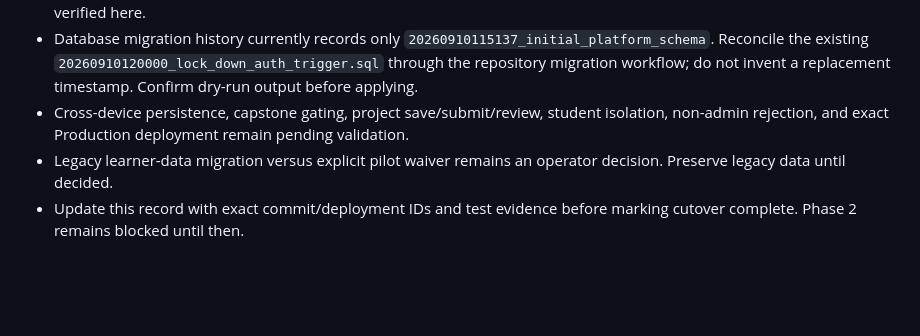
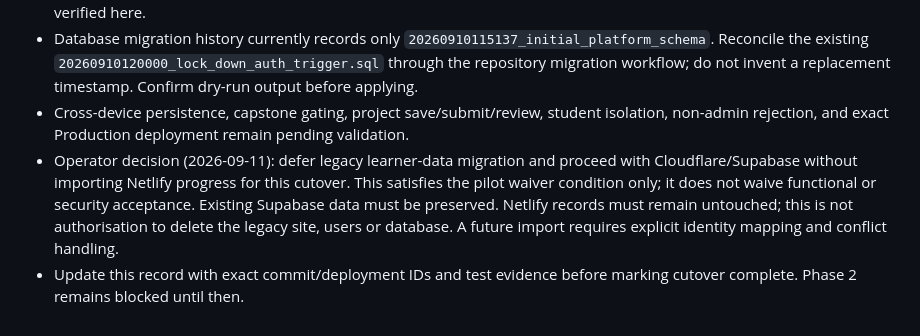
Before and after one commit to rajakumaravel/TY-AI-Learning, a Markdown page: docs/decisions/ADR-007-cloudflare-supabase-platform.md, the part around the change. Rendered like a GitHub page; blank space fills up the shorter version.

Commit message:
docs: record approved deferral of legacy learner-data import [skip ci]

```diff
--- a/docs/decisions/ADR-007-cloudflare-supabase-platform.md
+++ b/docs/decisions/ADR-007-cloudflare-supabase-platform.md
@@ -100,5 +100,5 @@ Do not merge the migration into `main` until all are true:
 - The operator reports runtime bindings configured in both Preview and Production. Their values have not been read or verified here.
 - Database migration history currently records only `20260910115137_initial_platform_schema`. Reconcile the existing `20260910120000_lock_down_auth_trigger.sql` through the repository migration workflow; do not invent a replacement timestamp. Confirm dry-run output before applying.
 - Cross-device persistence, capstone gating, project save/submit/review, student isolation, non-admin rejection, and exact Production deployment remain pending validation.
-- Legacy learner-data migration versus explicit pilot waiver remains an operator decision. Preserve legacy data until decided.
+- Operator decision (2026-09-11): defer legacy learner-data migration and proceed with Cloudflare/Supabase without importing Netlify progress for this cutover. This satisfies the pilot waiver condition only; it does not waive functional or security acceptance. Existing Supabase data must be preserved. Netlify records must remain untouched; this is not authorisation to delete the legacy site, users or database. A future import requires explicit identity mapping and conflict handling.
 - Update this record with exact commit/deployment IDs and test evidence before marking cutover complete. Phase 2 remains blocked until then.
```
